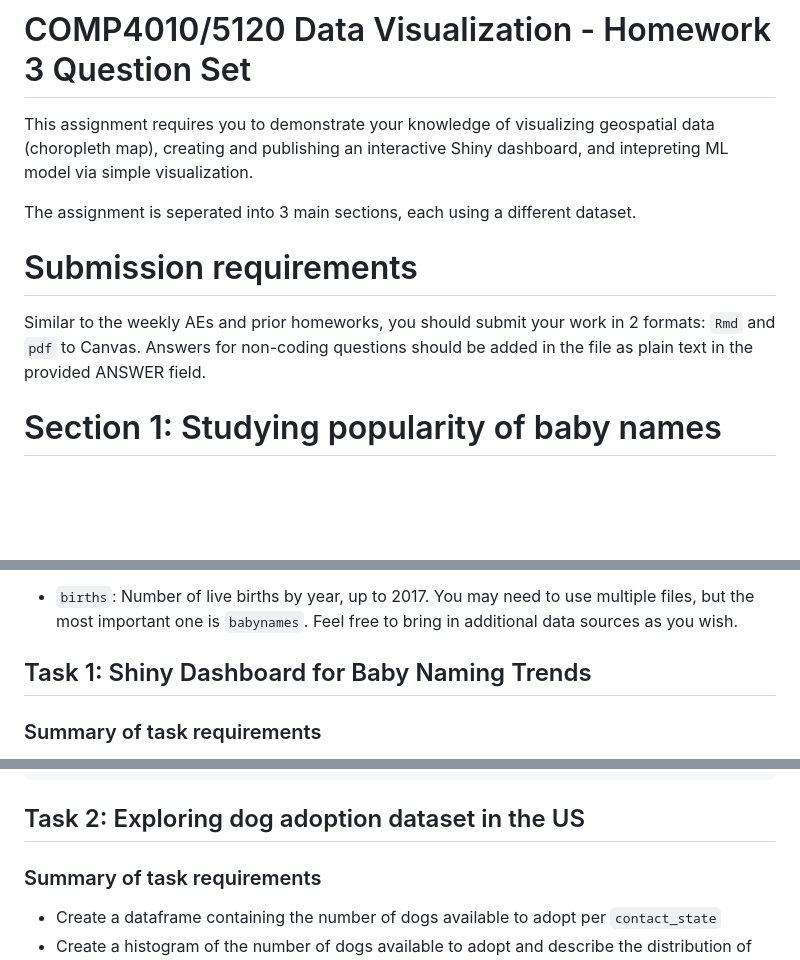
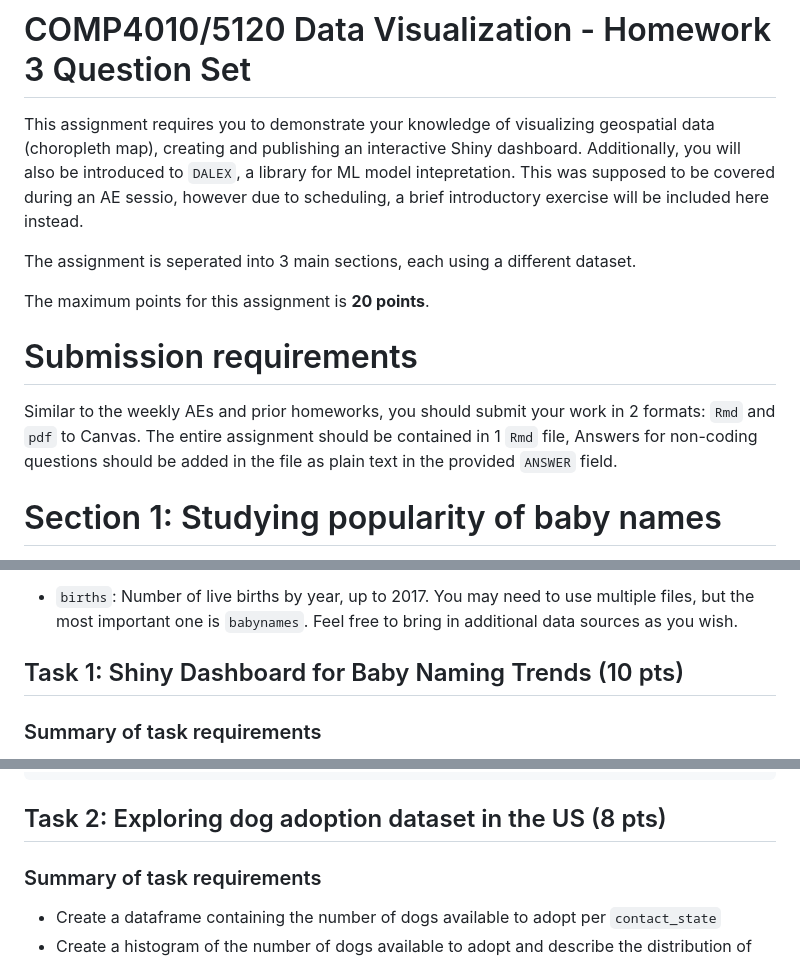
Before and after one commit to lennemo09/COMP4010-Spring24, a Markdown page: Homework 3/Homework3.md, 3 parts joined by grey strips. GitHub-like rendering; blank space fills up the shorter version.

Commit message:
Updated HW3.

````diff
--- a/Homework 3/Homework3.md
+++ b/Homework 3/Homework3.md
@@ -2,14 +2,17 @@
 
 # COMP4010/5120 Data Visualization - Homework 3 Question Set
 
-This assignment requires you to demonstrate your knowledge of visualizing geospatial data (choropleth map), creating and publishing an interactive Shiny dashboard, and intepreting ML model via simple visualization.
+This assignment requires you to demonstrate your knowledge of visualizing geospatial data (choropleth map), creating and publishing an interactive Shiny dashboard. Additionally, you will also be introduced to `DALEX`, a library for ML model intepretation. This was supposed to be covered during an AE sessio, however due to scheduling, a brief introductory exercise will be included here instead.
 
 The assignment is seperated into 3 main sections, each using a different dataset.
+
+The maximum points for this assignment is **20 points**.
 
 # Submission requirements
 
 Similar to the weekly AEs and prior homeworks, you should submit your work in 2 formats: `Rmd` and `pdf` to Canvas.
-Answers for non-coding questions should be added in the file as plain text in the provided ANSWER field.
+The entire assignment should be contained in 1 `Rmd` file,
+Answers for non-coding questions should be added in the file as plain text in the provided `ANSWER` field.
 
 # Section 1: Studying popularity of baby names
 
@@ -42,7 +45,7 @@ It also includes the following data set from the US Census:
 - `births`: Number of live births by year, up to 2017.
 You may need to use multiple files, but the most important one is `babynames`. Feel free to bring in additional data sources as you wish.
 
-## Task 1: Shiny Dashboard for Baby Naming Trends
+## Task 1: Shiny Dashboard for Baby Naming Trends (10 pts)
 
 ### Summary of task requirements
 
@@ -131,7 +134,7 @@ state_abbreviations <- data.frame(
 )
 ```
 
-## Task 2: Exploring dog adoption dataset in the US
+## Task 2: Exploring dog adoption dataset in the US (8 pts)
 
 ### Summary of task requirements
 
````
Also changed, not shown: other parts of Homework 3/Homework3.md (+3 -3 lines).
